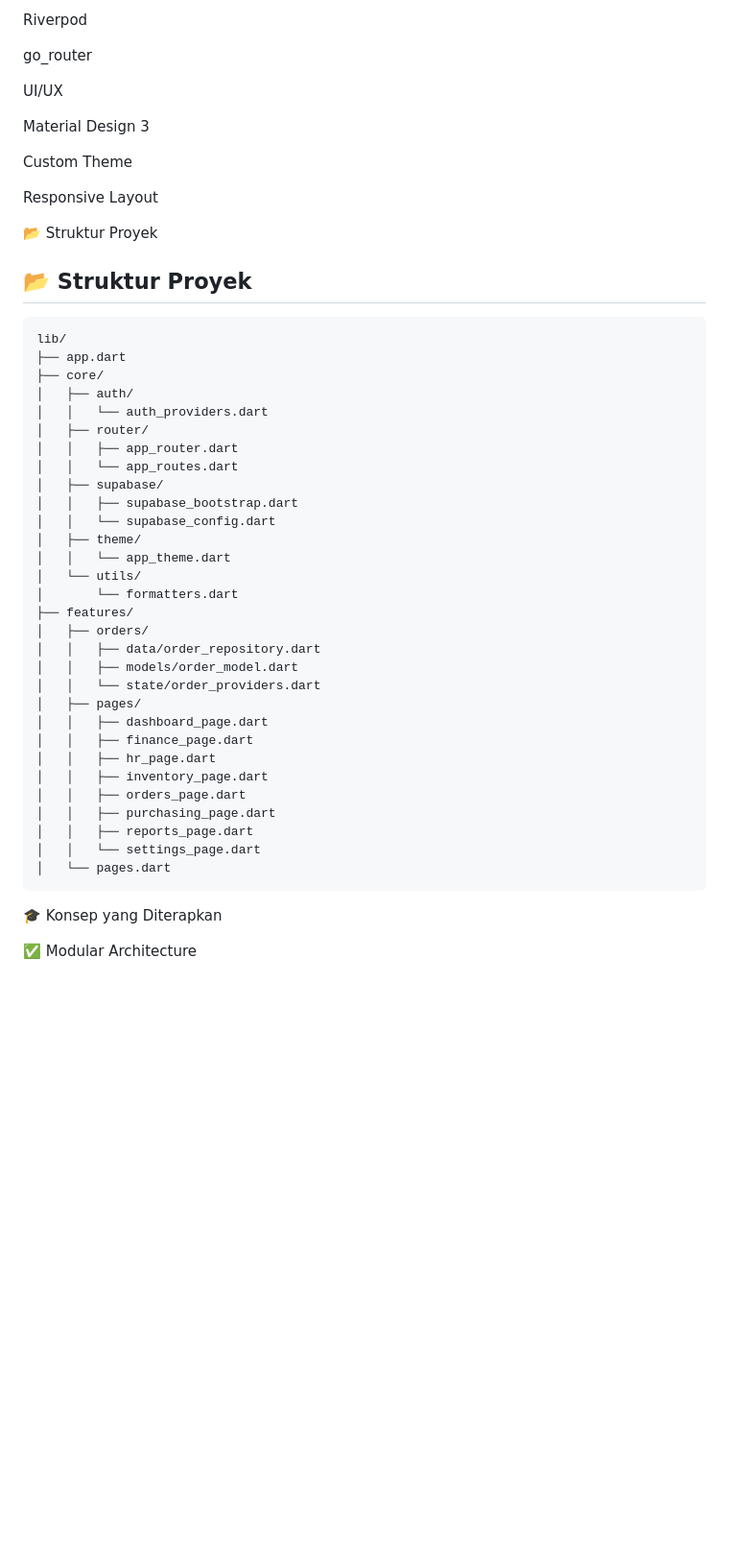
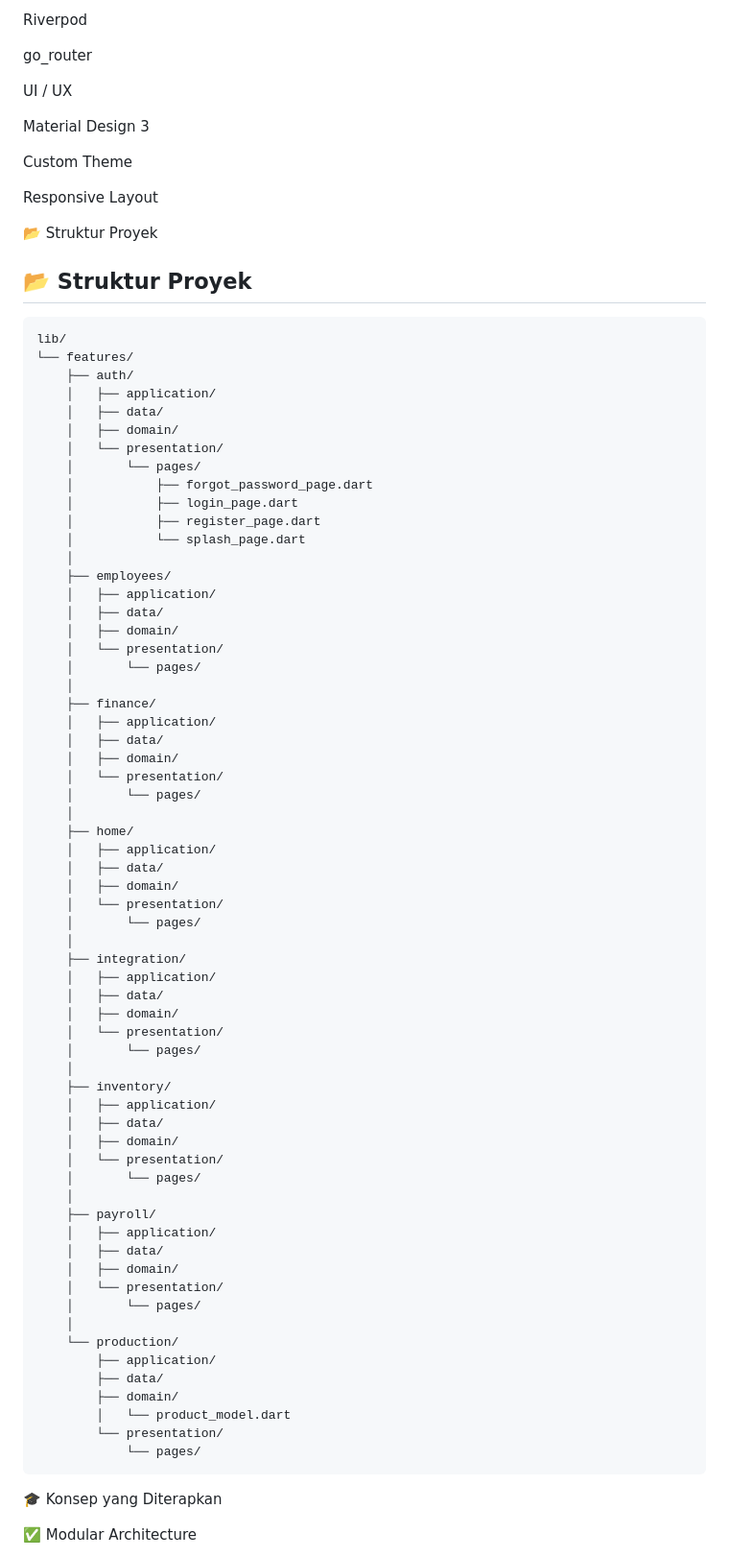
Before and after one commit to AgungCandraS/UAS_Pemrograman_Mobile2, a Markdown page: README.md, the part around one of its changes. Shown at 96% size. Drawn GitHub-style; blank space fills up the shorter version.

````diff
--- a/README.md
+++ b/README.md
@@ -99,7 +99,7 @@ Riverpod
 
 go_router
 
-UI/UX
+UI / UX
 
 Material Design 3
 
@@ -112,35 +112,67 @@ Responsive Layout
 
 ```bash
 lib/
-├── app.dart
-├── core/
-│   ├── auth/
-│   │   └── auth_providers.dart
-│   ├── router/
-│   │   ├── app_router.dart
-│   │   └── app_routes.dart
-│   ├── supabase/
-│   │   ├── supabase_bootstrap.dart
-│   │   └── supabase_config.dart
-│   ├── theme/
-│   │   └── app_theme.dart
-│   └── utils/
-│       └── formatters.dart
-├── features/
-│   ├── orders/
-│   │   ├── data/order_repository.dart
-│   │   ├── models/order_model.dart
-│   │   └── state/order_providers.dart
-│   ├── pages/
-│   │   ├── dashboard_page.dart
-│   │   ├── finance_page.dart
-│   │   ├── hr_page.dart
-│   │   ├── inventory_page.dart
-│   │   ├── orders_page.dart
-│   │   ├── purchasing_page.dart
-│   │   ├── reports_page.dart
-│   │   └── settings_page.dart
-│   └── pages.dart
+└── features/
+    ├── auth/
+    │   ├── application/
+    │   ├── data/
+    │   ├── domain/
+    │   └── presentation/
+    │       └── pages/
+    │           ├── forgot_password_page.dart
+    │           ├── login_page.dart
+    │           ├── register_page.dart
+    │           └── splash_page.dart
+    │
+    ├── employees/
+    │   ├── application/
+    │   ├── data/
+    │   ├── domain/
+    │   └── presentation/
+    │       └── pages/
+    │
+    ├── finance/
+    │   ├── application/
+    │   ├── data/
+    │   ├── domain/
+    │   └── presentation/
+    │       └── pages/
+    │
+    ├── home/
+    │   ├── application/
+    │   ├── data/
+    │   ├── domain/
+    │   └── presentation/
+    │       └── pages/
+    │
+    ├── integration/
+    │   ├── application/
+    │   ├── data/
+    │   ├── domain/
+    │   └── presentation/
+    │       └── pages/
+    │
+    ├── inventory/
+    │   ├── application/
+    │   ├── data/
+    │   ├── domain/
+    │   └── presentation/
+    │       └── pages/
+    │
+    ├── payroll/
+    │   ├── application/
+    │   ├── data/
+    │   ├── domain/
+    │   └── presentation/
+    │       └── pages/
+    │
+    └── production/
+        ├── application/
+        ├── data/
+        ├── domain/
+        │   └── product_model.dart
+        └── presentation/
+            └── pages/
 ```
 
 
````
Also changed, not shown: other parts of README.md (+34 -34 lines).
